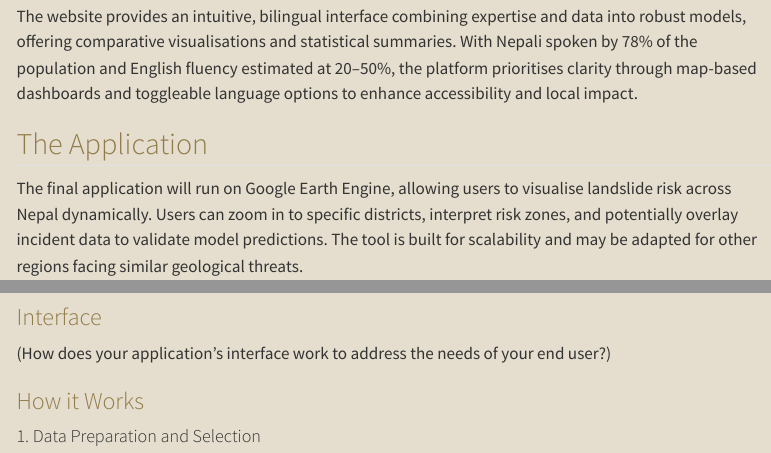
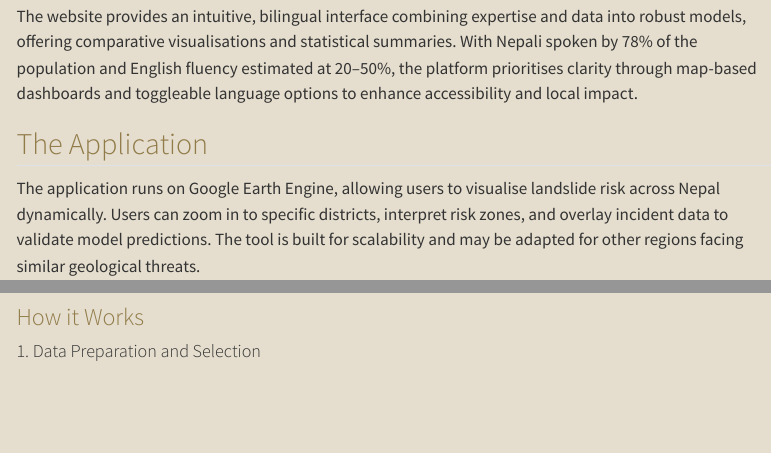
Before and after one commit to Maheer-Maps/CASA25_Rasternauts, a Quarto document (index.qmd): the page in a window 1100 px wide, from 2930 px down, and a second part further down, joined at a grey line. Rendered offline with R 4.5, knitr and Pandoc in place of Quarto, with nearby package versions; menus at the side of the page are left out.

Commit message:
Update index.qmd

```diff
--- a/index.qmd
+++ b/index.qmd
@@ -62,7 +62,7 @@ The website provides an intuitive, bilingual interface combining expertise and d
 
 ## The Application
 
-The final application will run on Google Earth Engine, allowing users to visualise landslide risk across Nepal dynamically. Users can zoom in to specific districts, interpret risk zones, and potentially overlay incident data to validate model predictions. The tool is built for scalability and may be adapted for other regions facing similar geological threats.
+The application runs on Google Earth Engine, allowing users to visualise landslide risk across Nepal dynamically. Users can zoom in to specific districts, interpret risk zones, and overlay incident data to validate model predictions. The tool is built for scalability and may be adapted for other regions facing similar geological threats.
 
 TO BE REPLACED:
 
@@ -71,10 +71,6 @@ TO BE REPLACED:
 <iframe src='https://ee-ajikumaraadarsh.projects.earthengine.app/view/nepallandslide' width='100%' height='800px'></iframe>
 
 :::
-
-### Interface
-
-(How does your application's interface work to address the needs of your end user?)
 
 ### How it Works
 
```
